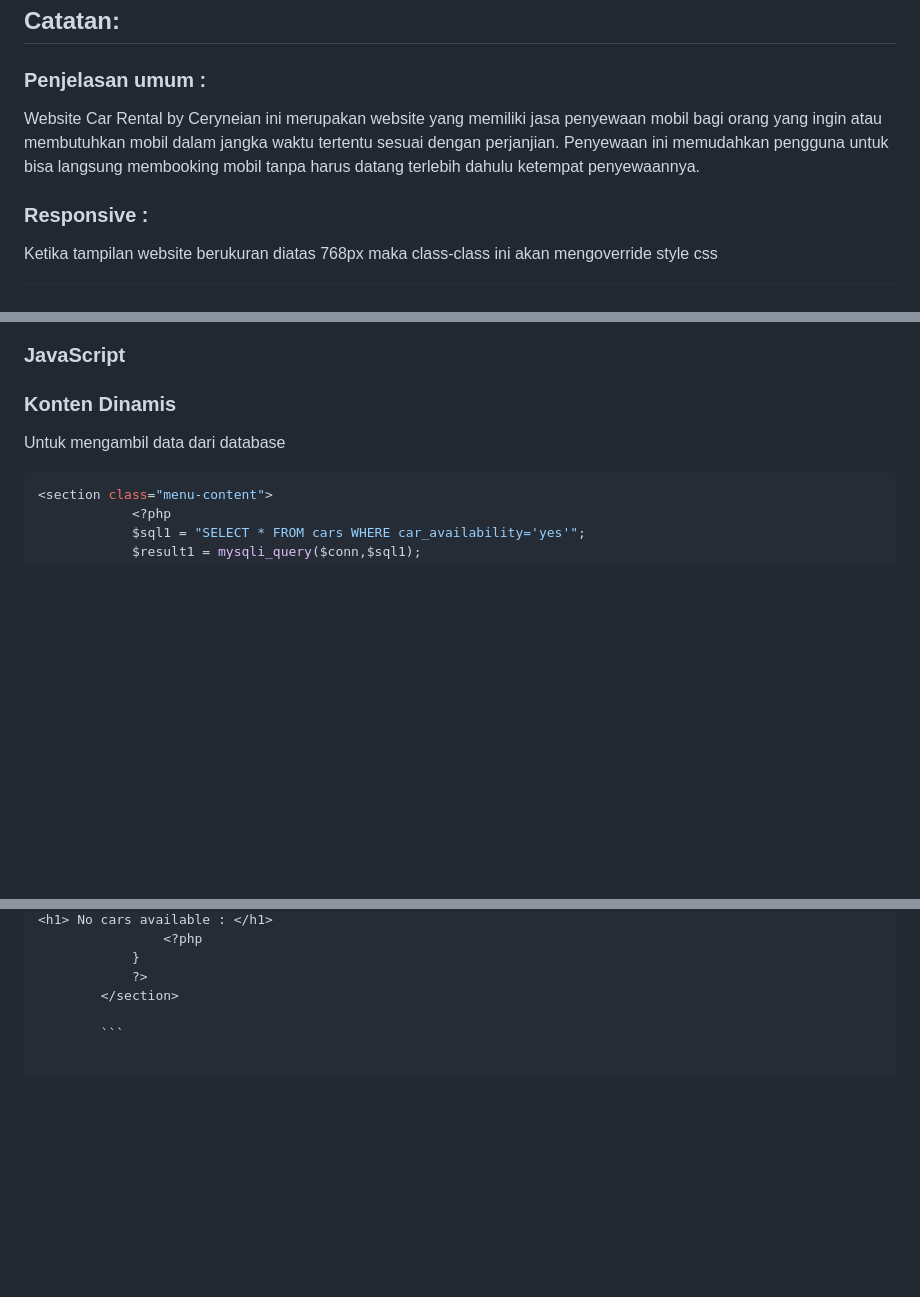
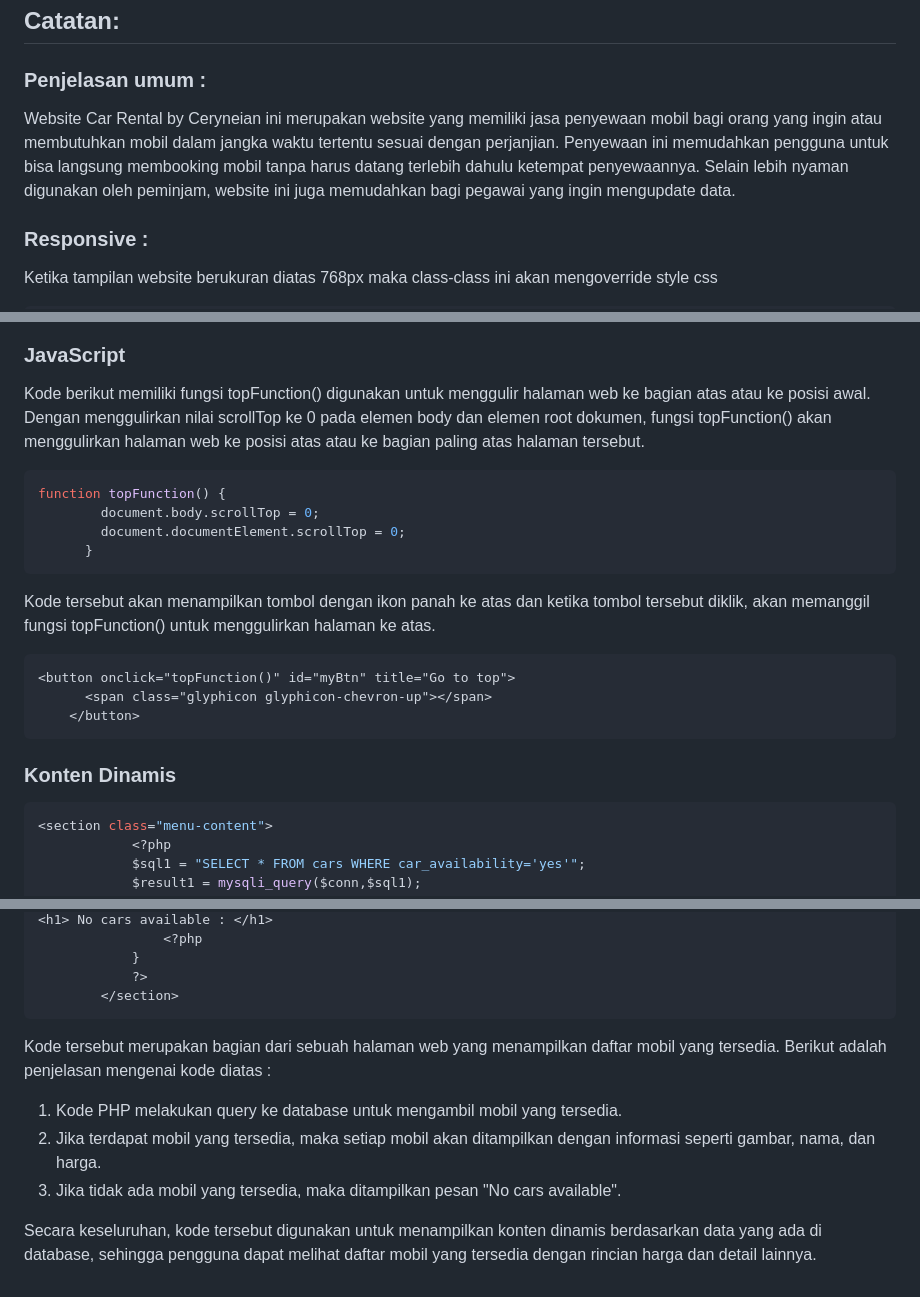
Before and after one commit to afra2604/UASPPW1_22-496428-SV-20957, a Markdown page: README.md, 3 parts joined by grey strips. GitHub-like rendering; blank space fills up the shorter version.

````diff
--- a/README.md
+++ b/README.md
@@ -4,7 +4,7 @@
 
 ## Catatan:
 ### Penjelasan umum :
-Website Car Rental by Ceryneian ini merupakan website yang memiliki jasa penyewaan mobil bagi orang yang ingin atau membutuhkan mobil dalam jangka waktu tertentu sesuai dengan perjanjian. Penyewaan ini memudahkan pengguna untuk bisa langsung membooking mobil tanpa harus datang terlebih dahulu ketempat penyewaannya.
+Website Car Rental by Ceryneian ini merupakan website yang memiliki jasa penyewaan mobil bagi orang yang ingin atau membutuhkan mobil dalam jangka waktu tertentu sesuai dengan perjanjian. Penyewaan ini memudahkan pengguna untuk bisa langsung membooking mobil tanpa harus datang terlebih dahulu ketempat penyewaannya. Selain lebih nyaman digunakan oleh peminjam, website ini juga memudahkan bagi pegawai yang ingin mengupdate data.
 
 ### Responsive :
 Ketika tampilan website berukuran diatas 768px maka class-class ini akan mengoverride style css
@@ -74,10 +72,24 @@ Pada page-page website yang mirip tampilan dibuat sama agar tampilan tetap konsi
 
 
 ### JavaScript
+Kode berikut memiliki fungsi topFunction() digunakan untuk menggulir halaman web ke bagian atas atau ke posisi awal. Dengan menggulirkan nilai scrollTop ke 0 pada elemen body dan elemen root dokumen, fungsi topFunction() akan menggulirkan halaman web ke posisi atas atau ke bagian paling atas halaman tersebut.
+
+```JS
+function topFunction() {
+        document.body.scrollTop = 0;
+        document.documentElement.scrollTop = 0;
+      }
+```
+
+Kode tersebut akan menampilkan tombol dengan ikon panah ke atas dan ketika tombol tersebut diklik, akan memanggil fungsi topFunction() untuk menggulirkan halaman ke atas.
+
+```HTML
+<button onclick="topFunction()" id="myBtn" title="Go to top">
+      <span class="glyphicon glyphicon-chevron-up"></span>
+    </button>
+```
 
 ### Konten Dinamis
-
-Untuk mengambil data dari database
 
 ``` PHP
 <section class="menu-content">
@@ -119,5 +129,12 @@ Untuk menampilkan data hasil sql ke website
             }
             ?>
         </section>
+```
 
-        ```
+Kode tersebut merupakan bagian dari sebuah halaman web yang menampilkan daftar mobil yang tersedia. Berikut adalah penjelasan mengenai kode diatas :
+
+1. Kode PHP melakukan query ke database untuk mengambil mobil yang tersedia.
+2. Jika terdapat mobil yang tersedia, maka setiap mobil akan ditampilkan dengan informasi seperti gambar, nama, dan harga.
+3. Jika tidak ada mobil yang tersedia, maka ditampilkan pesan "No cars available".
+
+Secara keseluruhan, kode tersebut digunakan untuk menampilkan konten dinamis berdasarkan data yang ada di database, sehingga pengguna dapat melihat daftar mobil yang tersedia dengan rincian harga dan detail lainnya.
````
Also changed, not shown: other parts of README.md (+5 -9 lines).
